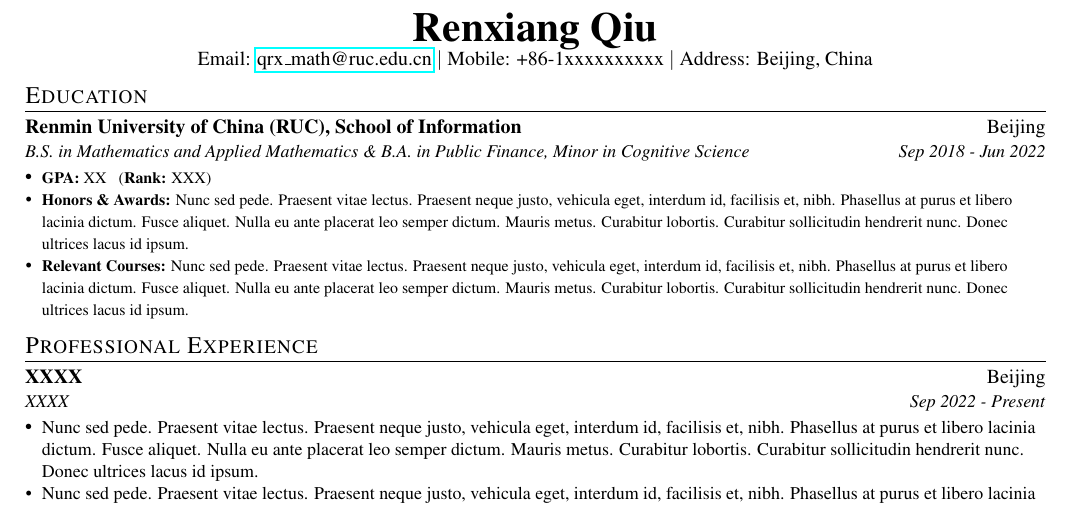
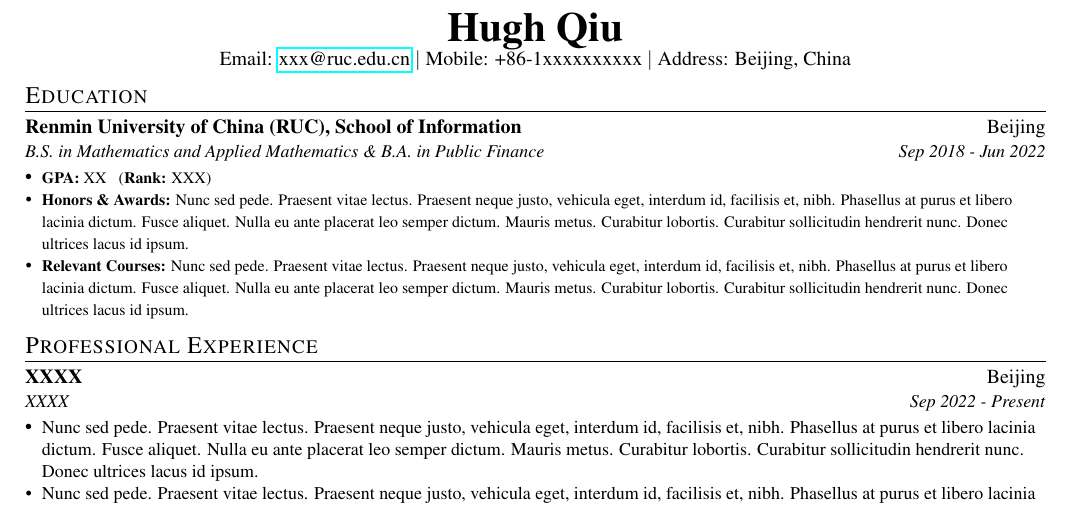
Before and after one commit to HughYau/Mostly-Harmless-Resume-Template, a LaTeX document (main.tex): part of the page, cut so that both start at the same text. Compiled offline with pdfLaTeX.

Commit message:
Update main.tex

```diff
--- a/main.tex
+++ b/main.tex
@@ -109,8 +109,8 @@
 
 %----------HEADING-----------------
 \begin{center}
-    \textbf{{\huge Renxiang Qiu}}\\
-Email: \href{qrx_math@ruc.edu.cn}{qrx\_math@ruc.edu.cn} $\vert$ Mobile: +86-1xxxxxxxxxx $\vert$ Address: Beijing, China
+    \textbf{{\huge Hugh Qiu}}\\
+Email: \href{xxx@ruc.edu.cn}{xxx@ruc.edu.cn} $\vert$ Mobile: +86-1xxxxxxxxxx $\vert$ Address: Beijing, China
 % $\vert$GitHub: \href{https://github.com/HughYau}{https://github.com/HughYau}
 \end{center}
 
@@ -119,7 +119,7 @@
 \section{Education}
     \resumeHeading
       {Renmin University of China (RUC), School of Information}{Beijing}
-      {B.S. in Mathematics and Applied Mathematics \& B.A. in Public Finance, Minor in Cognitive Science}{Sep 2018 - Jun 2022}
+      {B.S. in Mathematics and Applied Mathematics \& B.A. in Public Finance}{Sep 2018 - Jun 2022}
       \resumeItemListStart
       \resumeItemWithoutTitle{\scriptsize  \footnotesize{\textbf{GPA: }XX~~~(\textbf{Rank: }XXX})}
       \resumeItemWithoutTitle{\scriptsize  \footnotesize{\textbf{Honors \& Awards:} \lipsum[66]}}
```
